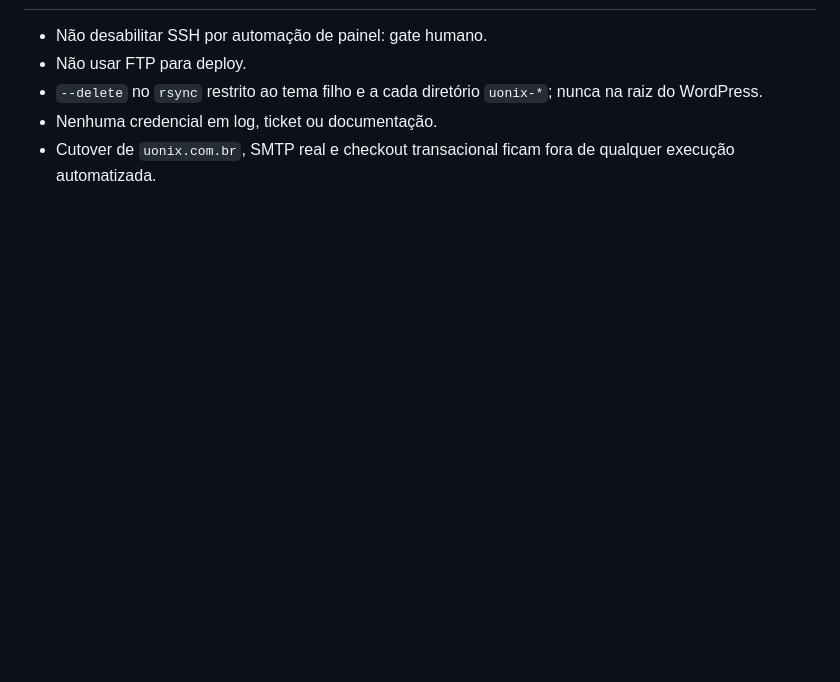
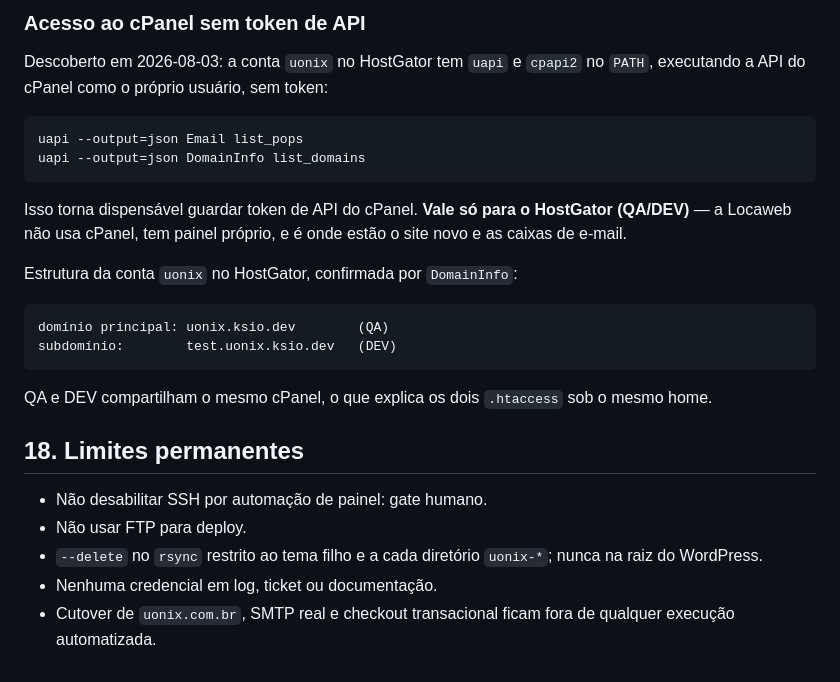
Before and after one commit to cassioln/uonix-site, a Markdown page: docs/migracao-locaweb.md, the part around one of its changes. Drawn GitHub-style; blank space fills up the shorter version.

````diff
--- a/docs/migracao-locaweb.md
+++ b/docs/migracao-locaweb.md
@@ -458,3 +539,28 @@ falha.
+### Acesso ao cPanel sem token de API
+
+Descoberto em 2026-08-03: a conta `uonix` no HostGator tem `uapi` e `cpapi2` no
+`PATH`, executando a API do cPanel como o próprio usuário, sem token:
+
+```bash
+uapi --output=json Email list_pops
+uapi --output=json DomainInfo list_domains
+```
+
+Isso torna dispensável guardar token de API do cPanel. **Vale só para o HostGator
+(QA/DEV)** — a Locaweb não usa cPanel, tem painel próprio, e é onde estão o site
+novo e as caixas de e-mail.
+
+Estrutura da conta `uonix` no HostGator, confirmada por `DomainInfo`:
+
+```
+domínio principal: uonix.ksio.dev        (QA)
+subdomínio:        test.uonix.ksio.dev   (DEV)
+```
+
+QA e DEV compartilham o mesmo cPanel, o que explica os dois `.htaccess` sob o mesmo
+home.
+
+## 18. Limites permanentes
 
 - Não desabilitar SSH por automação de painel: gate humano.
 - Não usar FTP para deploy.
````
Also changed, not shown: other parts of docs/migracao-locaweb.md (+82 -1 lines).
